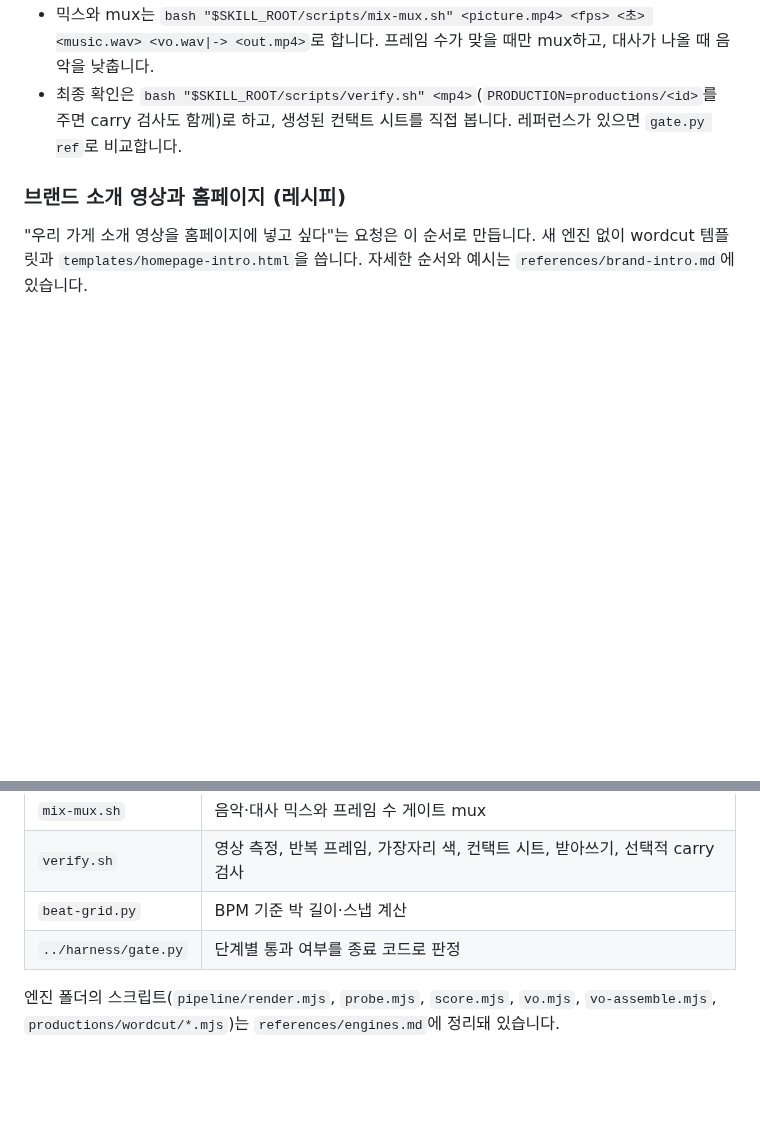
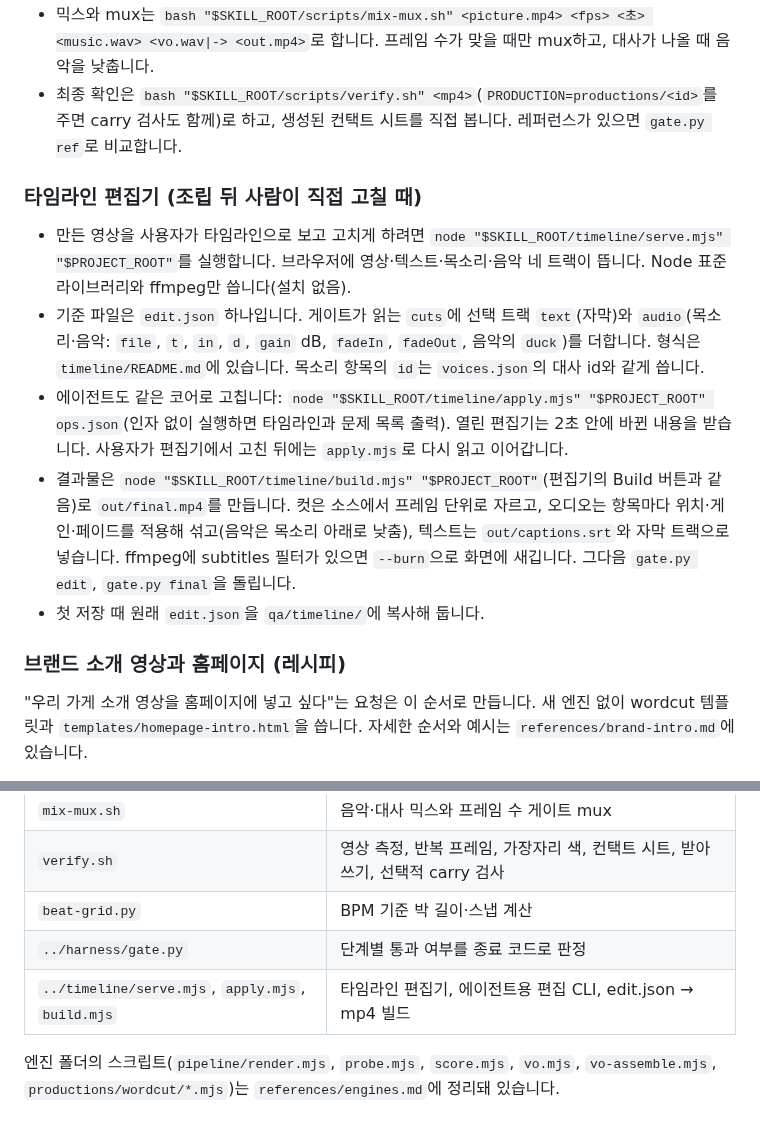
Before and after one commit to unclejobs-ai/motion-video-skill, a Markdown page: skills/motion-video-production/SKILL.md, 2 parts joined by grey strips. GitHub-like rendering; blank space fills up the shorter version.

```diff
--- a/skills/motion-video-production/SKILL.md
+++ b/skills/motion-video-production/SKILL.md
@@ -142,6 +142,13 @@ python3 "$SKILL_ROOT/harness/gate.py" <단계> "$PROJECT_ROOT"
 - 믹스와 mux는 `bash "$SKILL_ROOT/scripts/mix-mux.sh" <picture.mp4> <fps> <초> <music.wav> <vo.wav|-> <out.mp4>`로 합니다. 프레임 수가 맞을 때만 mux하고, 대사가 나올 때 음악을 낮춥니다.
 - 최종 확인은 `bash "$SKILL_ROOT/scripts/verify.sh" <mp4>`(`PRODUCTION=productions/<id>`를 주면 carry 검사도 함께)로 하고, 생성된 컨택트 시트를 직접 봅니다. 레퍼런스가 있으면 `gate.py ref`로 비교합니다.
 
+### 타임라인 편집기 (조립 뒤 사람이 직접 고칠 때)
+- 만든 영상을 사용자가 타임라인으로 보고 고치게 하려면 `node "$SKILL_ROOT/timeline/serve.mjs" "$PROJECT_ROOT"`를 실행합니다. 브라우저에 영상·텍스트·목소리·음악 네 트랙이 뜹니다. Node 표준 라이브러리와 ffmpeg만 씁니다(설치 없음).
+- 기준 파일은 `edit.json` 하나입니다. 게이트가 읽는 `cuts`에 선택 트랙 `text`(자막)와 `audio`(목소리·음악: `file`, `t`, `in`, `d`, `gain` dB, `fadeIn`, `fadeOut`, 음악의 `duck`)를 더합니다. 형식은 `timeline/README.md`에 있습니다. 목소리 항목의 `id`는 `voices.json`의 대사 id와 같게 씁니다.
+- 에이전트도 같은 코어로 고칩니다: `node "$SKILL_ROOT/timeline/apply.mjs" "$PROJECT_ROOT" ops.json`(인자 없이 실행하면 타임라인과 문제 목록 출력). 열린 편집기는 2초 안에 바뀐 내용을 받습니다. 사용자가 편집기에서 고친 뒤에는 `apply.mjs`로 다시 읽고 이어갑니다.
+- 결과물은 `node "$SKILL_ROOT/timeline/build.mjs" "$PROJECT_ROOT"`(편집기의 Build 버튼과 같음)로 `out/final.mp4`를 만듭니다. 컷은 소스에서 프레임 단위로 자르고, 오디오는 항목마다 위치·게인·페이드를 적용해 섞고(음악은 목소리 아래로 낮춤), 텍스트는 `out/captions.srt`와 자막 트랙으로 넣습니다. ffmpeg에 subtitles 필터가 있으면 `--burn`으로 화면에 새깁니다. 그다음 `gate.py edit`, `gate.py final`을 돌립니다.
+- 첫 저장 때 원래 `edit.json`을 `qa/timeline/`에 복사해 둡니다.
+
 ### 브랜드 소개 영상과 홈페이지 (레시피)
 "우리 가게 소개 영상을 홈페이지에 넣고 싶다"는 요청은 이 순서로 만듭니다. 새 엔진 없이 wordcut 템플릿과 `templates/homepage-intro.html`을 씁니다. 자세한 순서와 예시는 `references/brand-intro.md`에 있습니다.
 1. 레퍼런스를 읽고(있으면 0단계) 장면 목록을 4줄 이하로 씁니다. 한 줄 = 프레임 범위, 화면, 빌려 오는 레퍼런스.
@@ -179,5 +186,6 @@ python3 "$SKILL_ROOT/harness/gate.py" <단계> "$PROJECT_ROOT"
 | `verify.sh` | 영상 측정, 반복 프레임, 가장자리 색, 컨택트 시트, 받아쓰기, 선택적 carry 검사 |
 | `beat-grid.py` | BPM 기준 박 길이·스냅 계산 |
 | `../harness/gate.py` | 단계별 통과 여부를 종료 코드로 판정 |
+| `../timeline/serve.mjs`, `apply.mjs`, `build.mjs` | 타임라인 편집기, 에이전트용 편집 CLI, edit.json → mp4 빌드 |
 
 엔진 폴더의 스크립트(`pipeline/render.mjs`, `probe.mjs`, `score.mjs`, `vo.mjs`, `vo-assemble.mjs`, `productions/wordcut/*.mjs`)는 `references/engines.md`에 정리돼 있습니다.
```
Also changed, not shown: README.ko.md (+19 -1 lines), README.md (+19 -1 lines), docs/assets/timeline.png (added), 9 other files.
